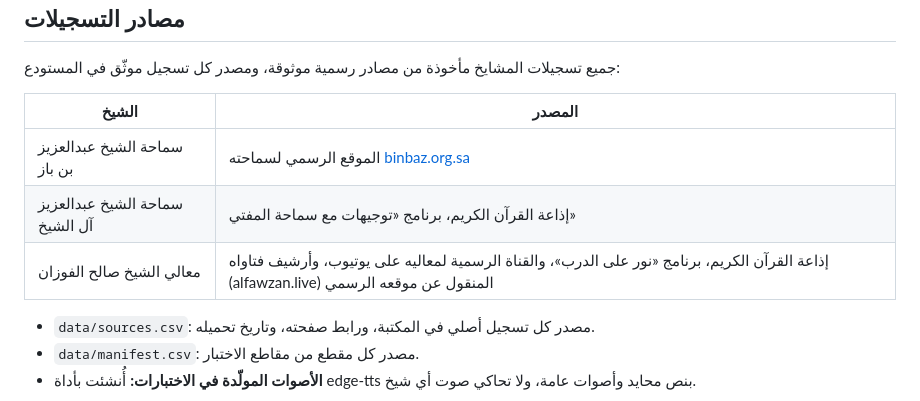
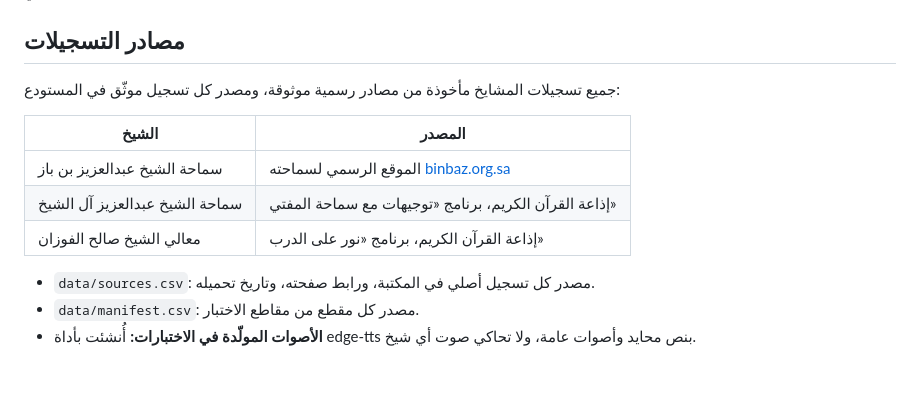
Before and after one commit to AibyRafa/sada, a Markdown page: README.md, the part around the change. GitHub-like rendering; blank space fills up the shorter version.

```diff
--- a/README.md
+++ b/README.md
@@ -94,7 +94,7 @@ https://aibyrafa-sada.hf.space/verify.html
 |---|---|
 | سماحة الشيخ عبدالعزيز بن باز | الموقع الرسمي لسماحته [binbaz.org.sa](https://binbaz.org.sa) |
 | سماحة الشيخ عبدالعزيز آل الشيخ | إذاعة القرآن الكريم، برنامج «توجيهات مع سماحة المفتي» |
-| معالي الشيخ صالح الفوزان | إذاعة القرآن الكريم، برنامج «نور على الدرب»، والقناة الرسمية لمعاليه على يوتيوب، وأرشيف فتاواه (alfawzan.live) المنقول عن موقعه الرسمي |
+| معالي الشيخ صالح الفوزان | إذاعة القرآن الكريم، برنامج «نور على الدرب» |
 
 - `data/sources.csv`: مصدر كل تسجيل أصلي في المكتبة، ورابط صفحته، وتاريخ تحميله.
 - `data/manifest.csv`: مصدر كل مقطع من مقاطع الاختبار.
```
